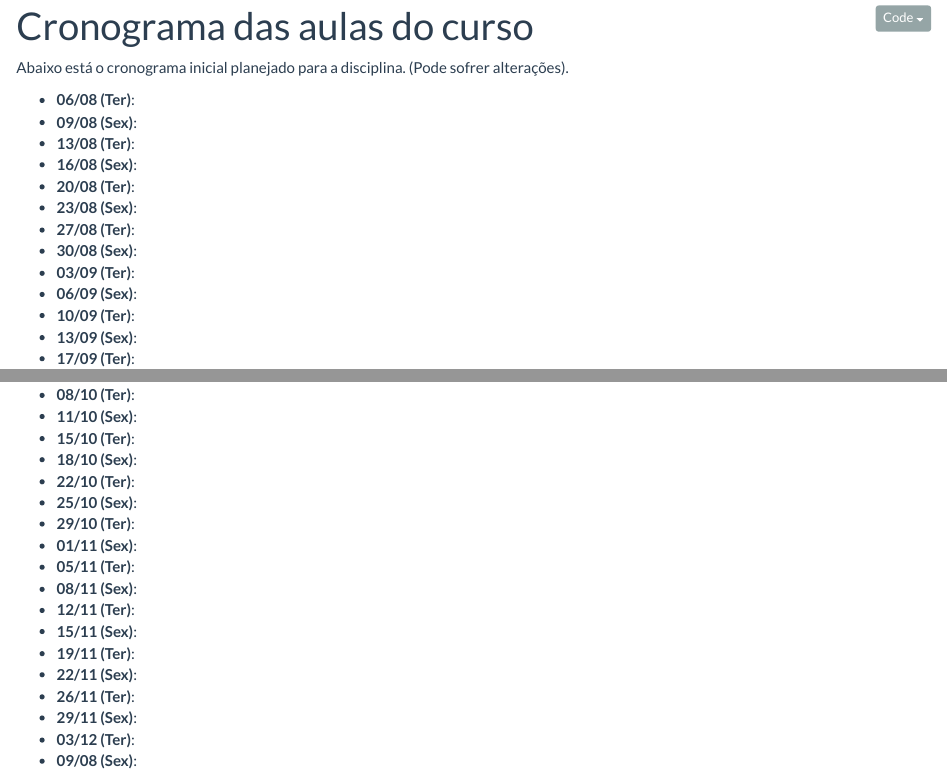
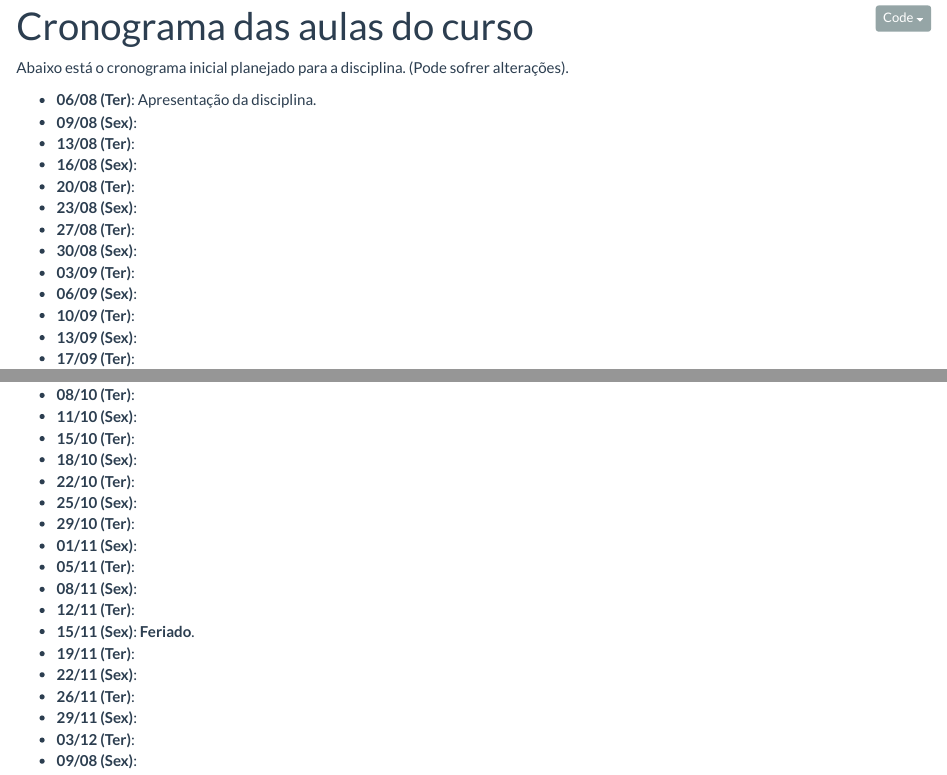
Before and after one commit to BecomeAllan/ce089, an R Markdown document (aulas.Rmd): the page in a window 1100 px wide, from 90 px down, and a second part further down, joined at a grey line. Rendered offline with R 4.5, knitr and Pandoc, with nearby package versions.

Commit message:
Atualiza aulas

````diff
--- a/aulas.Rmd
+++ b/aulas.Rmd
@@ -25,7 +25,7 @@ cat(paste0("- **", datas1, " (Ter)", "**:\n", "- **",
            datas2, " (Sex)", "**:\n"))
 ```
 
-- **06/08 (Ter)**:
+- **06/08 (Ter)**: Apresentação da disciplina.
 - **09/08 (Sex)**:
 - **13/08 (Ter)**:
 - **16/08 (Sex)**:
@@ -54,7 +54,7 @@ cat(paste0("- **", datas1, " (Ter)", "**:\n", "- **",
 - **05/11 (Ter)**:
 - **08/11 (Sex)**:
 - **12/11 (Ter)**:
-- **15/11 (Sex)**:
+- **15/11 (Sex)**: **Feriado**.
 - **19/11 (Ter)**:
 - **22/11 (Sex)**:
 - **26/11 (Ter)**:
````
